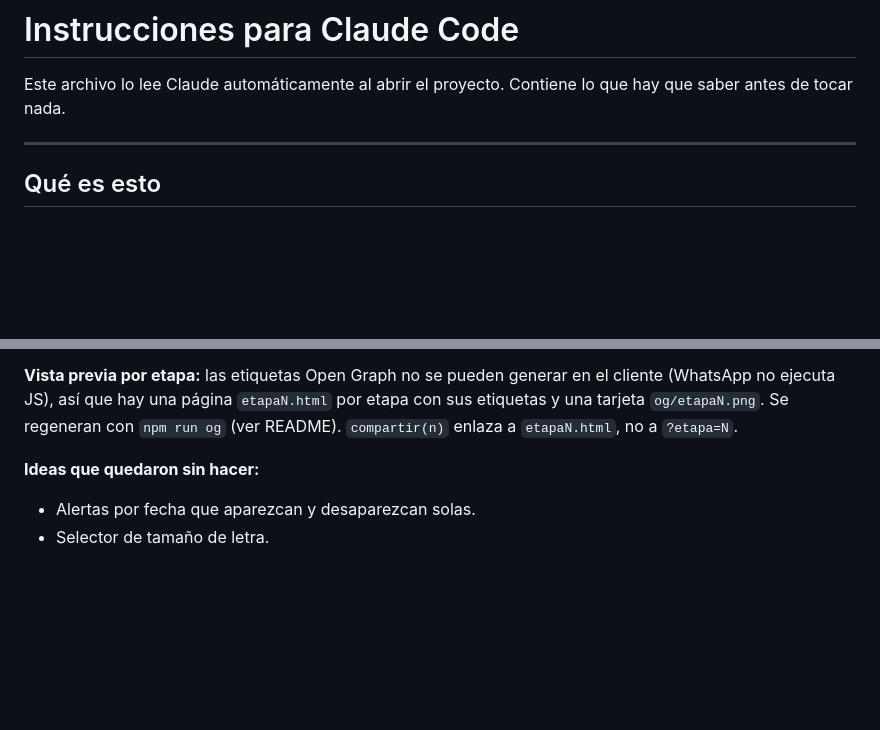
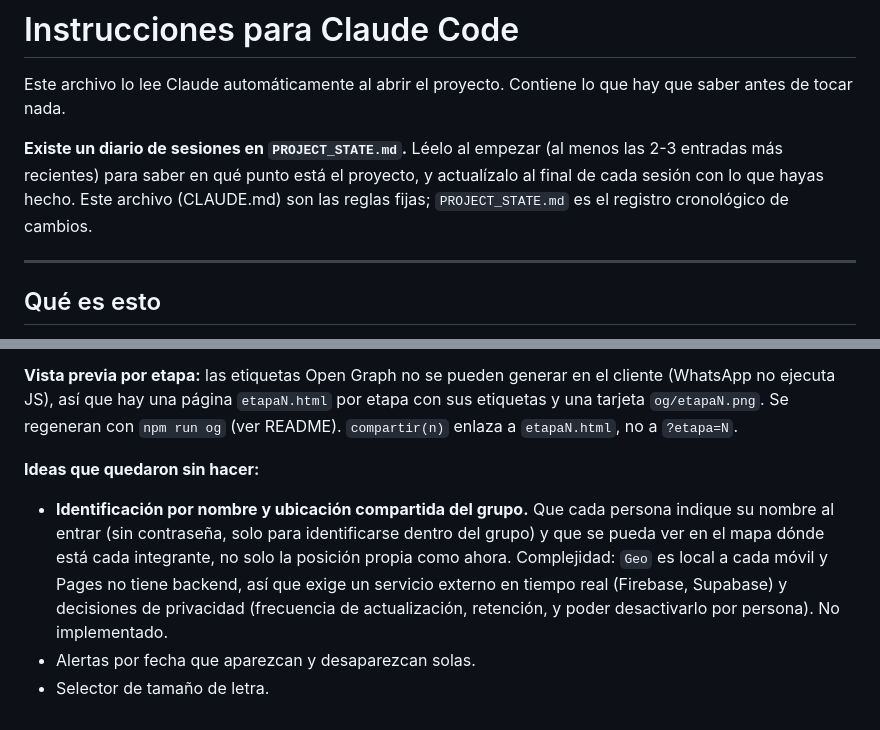
Before and after one commit to Thorito27/Camino-de-Santiago, a Markdown page: CLAUDE.md, 2 parts joined by grey strips. Drawn GitHub-style; blank space fills up the shorter version.

```diff
--- a/CLAUDE.md
+++ b/CLAUDE.md
@@ -2,6 +2,12 @@
 
 Este archivo lo lee Claude automáticamente al abrir el proyecto. Contiene
 lo que hay que saber antes de tocar nada.
+
+**Existe un diario de sesiones en `PROJECT_STATE.md`.** Léelo al empezar (al
+menos las 2-3 entradas más recientes) para saber en qué punto está el
+proyecto, y actualízalo al final de cada sesión con lo que hayas hecho. Este
+archivo (CLAUDE.md) son las reglas fijas; `PROJECT_STATE.md` es el registro
+cronológico de cambios.
 
 ---
 
@@ -193,5 +199,12 @@ etapa con sus etiquetas y una tarjeta `og/etapaN.png`. Se regeneran con
 
 **Ideas que quedaron sin hacer:**
 
+- **Identificación por nombre y ubicación compartida del grupo.** Que cada
+  persona indique su nombre al entrar (sin contraseña, solo para identificarse
+  dentro del grupo) y que se pueda ver en el mapa dónde está cada integrante,
+  no solo la posición propia como ahora. Complejidad: `Geo` es local a cada
+  móvil y Pages no tiene backend, así que exige un servicio externo en tiempo
+  real (Firebase, Supabase) y decisiones de privacidad (frecuencia de
+  actualización, retención, y poder desactivarlo por persona). No implementado.
 - Alertas por fecha que aparezcan y desaparezcan solas.
 - Selector de tamaño de letra.
```
Also changed, not shown: PROJECT_STATE.md (added, +88 -0 lines), README.md (+11 -0 lines).
